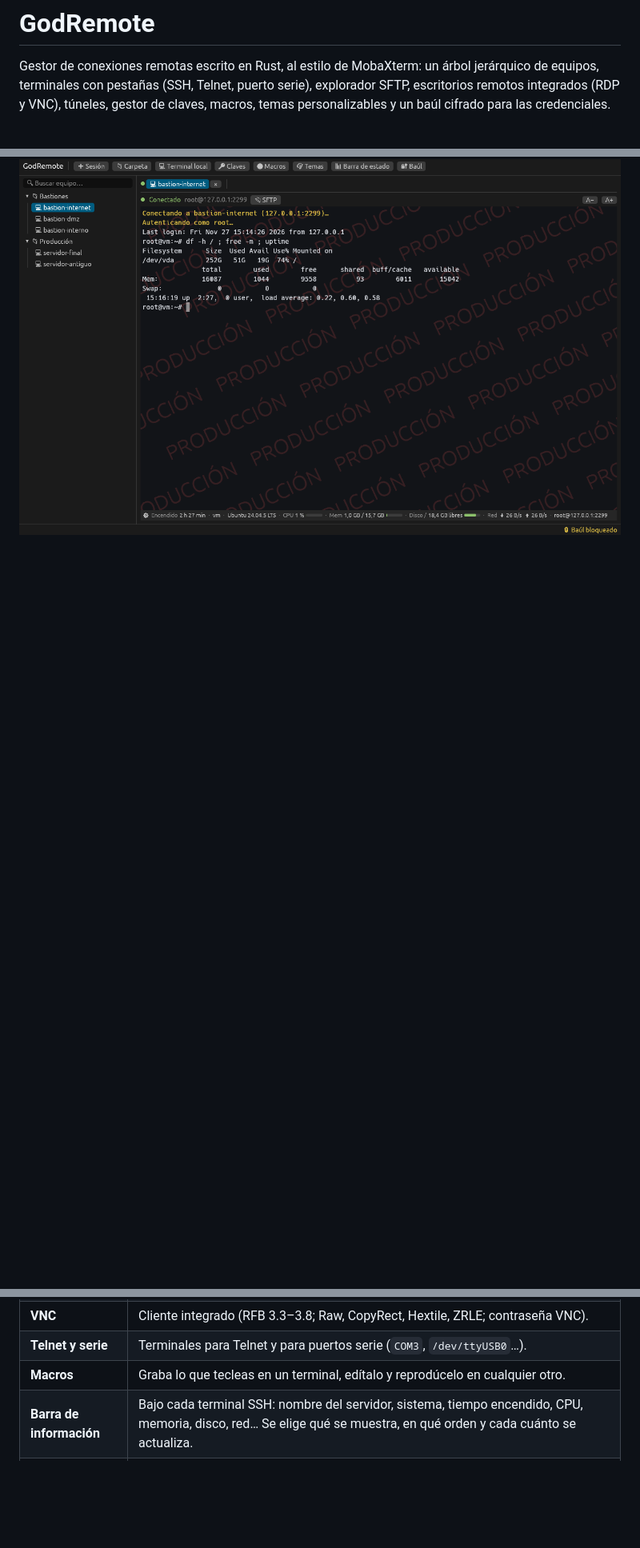
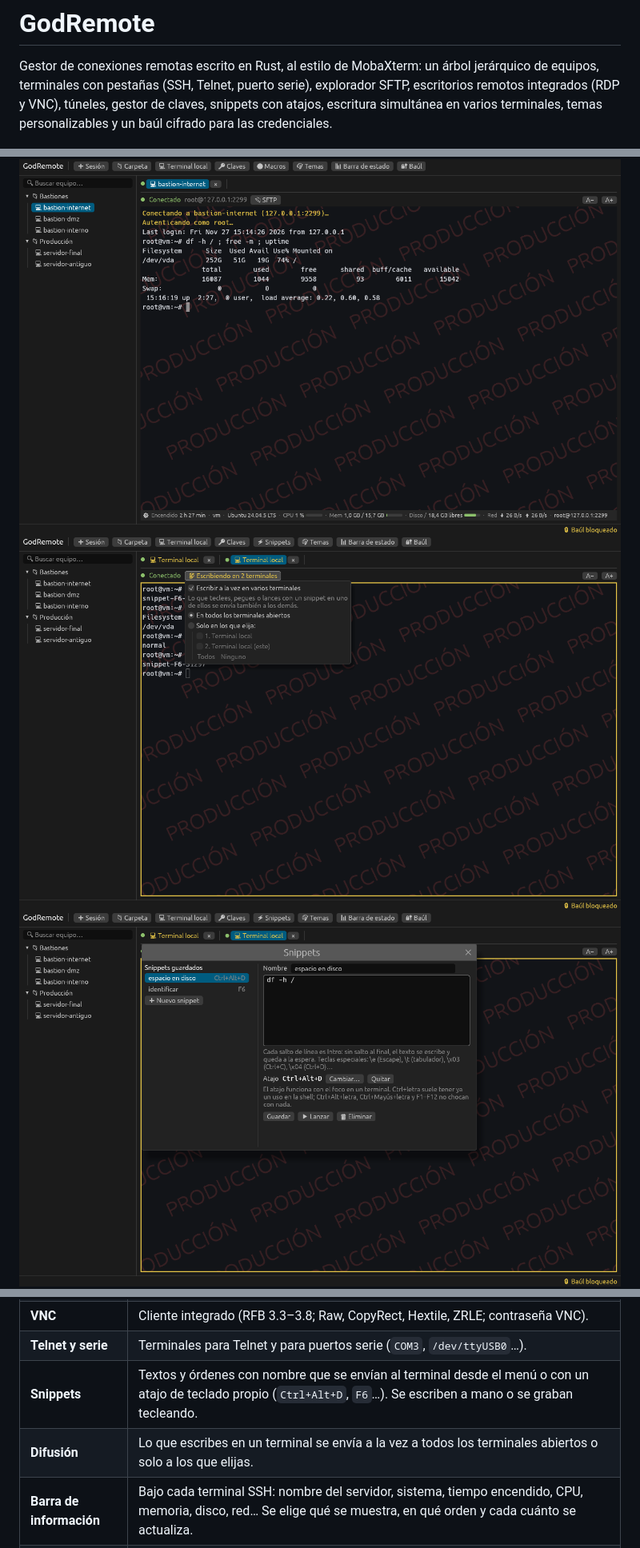
Before and after one commit to marc-mora/GodRemote, a Markdown page: README.md, 3 parts joined by grey strips. Shown at 80% size. GitHub-like rendering; pictures changed too: docs/difusion.png (added), docs/snippets.png (added); blank space fills up the shorter version.

```diff
--- a/README.md
+++ b/README.md
@@ -3,10 +3,13 @@
 Gestor de conexiones remotas escrito en Rust, al estilo de MobaXterm: un árbol
 jerárquico de equipos, terminales con pestañas (SSH, Telnet, puerto serie),
 explorador SFTP, escritorios remotos integrados (RDP y VNC), túneles, gestor de
-claves, macros, temas personalizables y un baúl cifrado para las credenciales.
+claves, snippets con atajos, escritura simultánea en varios terminales, temas
+personalizables y un baúl cifrado para las credenciales.
 
 ![Terminal SSH](docs/terminal.png)
 ![Barra de información del servidor y fondo del terminal](docs/barra-y-fondo.png)
+![Escribir en varios terminales a la vez](docs/difusion.png)
+![Snippets con atajos de teclado](docs/snippets.png)
 ![Escritorio remoto integrado](docs/escritorio.png)
 ![Temas](docs/temas.png)
 
@@ -24,7 +27,8 @@ claves, macros, temas personalizables y un baúl cifrado para las credenciales.
 | **RDP** | Cliente integrado en una pestaña, o el cliente externo del sistema (FreeRDP / `mstsc`). |
 | **VNC** | Cliente integrado (RFB 3.3–3.8; Raw, CopyRect, Hextile, ZRLE; contraseña VNC). |
 | **Telnet y serie** | Terminales para Telnet y para puertos serie (`COM3`, `/dev/ttyUSB0`…). |
-| **Macros** | Graba lo que tecleas en un terminal, edítalo y reprodúcelo en cualquier otro. |
+| **Snippets** | Textos y órdenes con nombre que se envían al terminal desde el menú o con un atajo de teclado propio (`Ctrl+Alt+D`, `F6`…). Se escriben a mano o se graban tecleando. |
+| **Difusión** | Lo que escribes en un terminal se envía a la vez a todos los terminales abiertos o solo a los que elijas. |
 | **Barra de información** | Bajo cada terminal SSH: nombre del servidor, sistema, tiempo encendido, CPU, memoria, disco, red… Se elige qué se muestra, en qué orden y cada cuánto se actualiza. |
 | **Temas** | Cinco temas integrados y editor en vivo de colores, tamaños de letra, interlineados, separaciones y bordes. Importar y exportar en JSON. |
 | **Fondo del terminal** | Un texto, un dibujo ASCII o una imagen detrás del texto, con la opacidad que se quiera. Por tema o por equipo. |
```
Also changed, not shown: other parts of README.md (+42 -8 lines), 7 other files.
